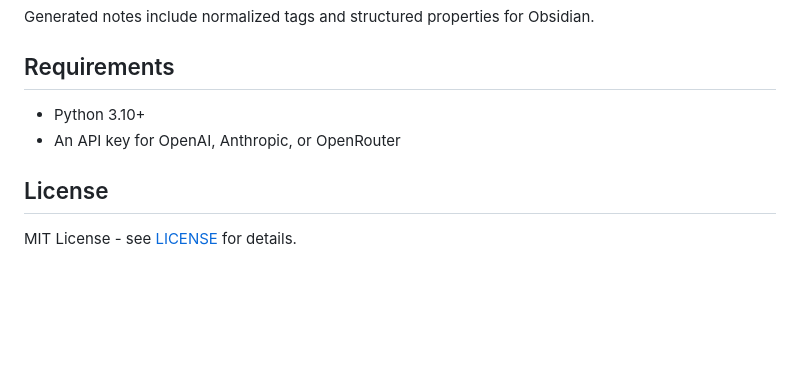
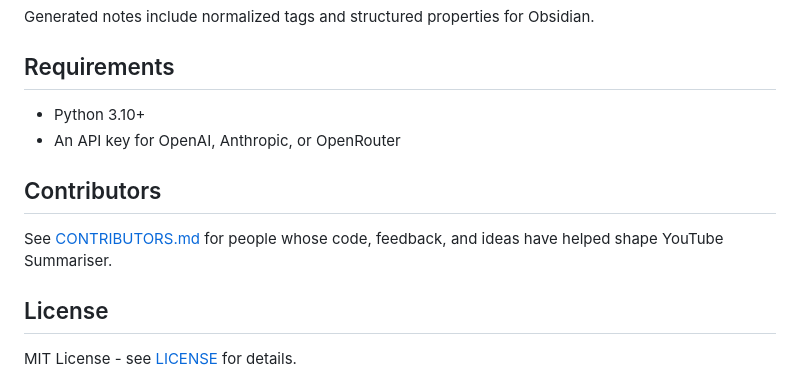
Before and after one commit to weijianzhg/youtube-summariser, a Markdown page: README.md, the part around the change. GitHub-like rendering; blank space fills up the shorter version.

Commit message:
Add contributor acknowledgements

```diff
--- a/README.md
+++ b/README.md
@@ -233,6 +233,11 @@ Generated notes include normalized tags and structured properties for Obsidian.
 - Python 3.10+
 - An API key for OpenAI, Anthropic, or OpenRouter
 
+## Contributors
+
+See [CONTRIBUTORS.md](CONTRIBUTORS.md) for people whose code, feedback, and ideas
+have helped shape YouTube Summariser.
+
 ## License
 
 MIT License - see [LICENSE](LICENSE) for details.
```
Also changed, not shown: CONTRIBUTORS.md (added, +11 -0 lines).
